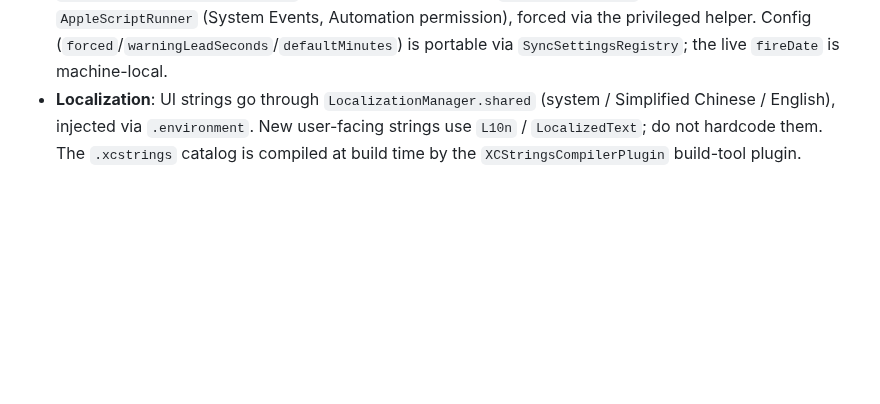
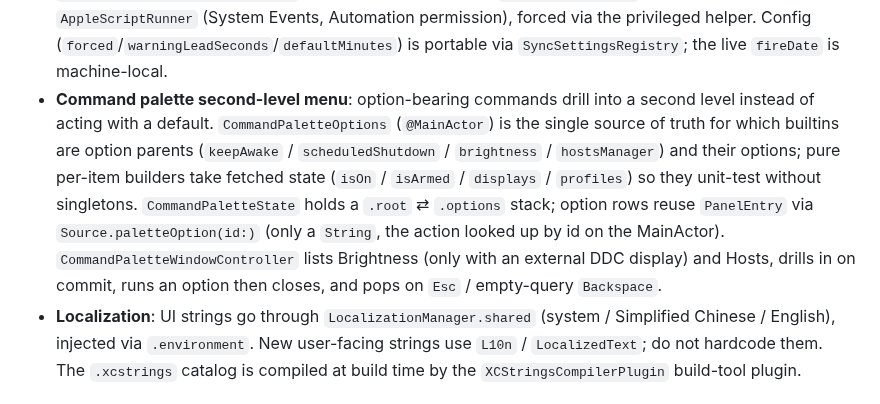
Before and after one commit to ZingerLittleBee/AnyDoor, a Markdown page: AGENTS.md, the part around the change. GitHub-like rendering; blank space fills up the shorter version.

Commit message:
docs(command-palette): document second-level option menu

```diff
--- a/AGENTS.md
+++ b/AGENTS.md
@@ -121,6 +121,7 @@ Sources/AnyDoor/
 - **Hyper Key: two-phase + watchdog**: the trigger is remapped to virtual key **F19** (keyCode 80) via `hidutil` `UserKeyMapping`; HotkeyService then re-emits the Hyper modifier flags (Ctrl+Opt+Cmd, plus Shift when `includeShift` is on). Phase 1 — at launch `AppDelegate` unconditionally calls `HyperKeyController.reconcile()`, which **clears** any leftover owned mapping (crash recovery; the controller records the hidutil entries it owns in the `hyperKey.ownedSignatures` UserDefaults key so it never nukes third-party mappings). Phase 2 — `HyperKeyService.bootstrapAfterTap` runs once the tap is ready, re-applies the active trigger, uses a `mutationToken` to stop stale async work from overwriting newer state, and runs a 2-second watchdog following `HotkeyService.tapHealth`. The trigger/quickPress/includeShift config lives in **UserDefaults** (not SwiftData). Tapping the trigger alone fires a **Quick Press** action (none / Escape / original key) via `QuickPressEmitter`, whose synthesized CGEvents carry `kAnyDoorSynthesizedEventTag` on `eventSourceUserData` so the tap passes through its own emissions (the Caps-Lock "original" case toggles via IOKit `IOHIDSetModifierLockState`). The mapping is cleared on system power-off (`willPowerOffNotification`) and on termination (gated on `hasPersistedSignatures`).
 - **Config sync / backup**: backup (Settings → General) serializes app shortcuts (`KeyBinding`), builtin preferences (`BuiltinPreference`), and whitelisted general settings (`SyncSettingsRegistry`) into a schema-versioned Codable `BackupSnapshot`. Clipboard history and machine-specific keys are excluded, `appPath` is never serialized (re-resolved from bundle ID on import), import merges per key (imported wins, local-only rows kept), and `reconcileAfterImport` re-reads settings into CommandPaletteService / LocalizationManager / HyperKeyService / ScheduledShutdownService and rebuilds hotkey snapshots so changes apply without relaunch. Storage sits behind a `SyncBackend` protocol (current backend: `LocalFileBackend`).
 - **Scheduled Shutdown**: `ScheduledShutdownService` (`@MainActor`, like HyperKey/CommandPalette) owns a one-shot schedule — it persists the absolute target `Date` (`scheduledShutdown.fireDate`), re-arms on launch (cancelling a deadline missed while quit), re-validates on `NSWorkspace.didWakeNotification`, and shows a cancelable floating-`NSPanel` warning (`ShutdownWarningWindowController`) before firing. A thin `ScheduledShutdownProvider` (`ToggleProvider`) plugs into the panel/hotkey path; `PanelStore` mirrors its Keep Awake plumbing (`scheduledShutdownState`, `setScheduledShutdownDuration`, `onScheduledShutdownStateChange`). Execution goes through `ShutdownExecuting`: graceful via `AppleScriptRunner` (System Events, Automation permission), forced via the privileged helper. Config (`forced`/`warningLeadSeconds`/`defaultMinutes`) is portable via `SyncSettingsRegistry`; the live `fireDate` is machine-local.
+- **Command palette second-level menu**: option-bearing commands drill into a second level instead of acting with a default. `CommandPaletteOptions` (`@MainActor`) is the single source of truth for which builtins are option parents (`keepAwake` / `scheduledShutdown` / `brightness` / `hostsManager`) and their options; pure per-item builders take fetched state (`isOn` / `isArmed` / `displays` / `profiles`) so they unit-test without singletons. `CommandPaletteState` holds a `.root` ⇄ `.options` stack; option rows reuse `PanelEntry` via `Source.paletteOption(id:)` (only a `String`, the action looked up by id on the MainActor). `CommandPaletteWindowController` lists Brightness (only with an external DDC display) and Hosts, drills in on commit, runs an option then closes, and pops on `Esc` / empty-query `Backspace`.
 - **Localization**: UI strings go through `LocalizationManager.shared` (system / Simplified Chinese / English), injected via `.environment`. New user-facing strings use `L10n` / `LocalizedText`; do not hardcode them. The `.xcstrings` catalog is compiled at build time by the `XCStringsCompilerPlugin` build-tool plugin.
 
 ## Related Skills
```
Also changed, not shown: CHANGELOG.md (+4 -0 lines), CLAUDE.md (+1 -0 lines).
